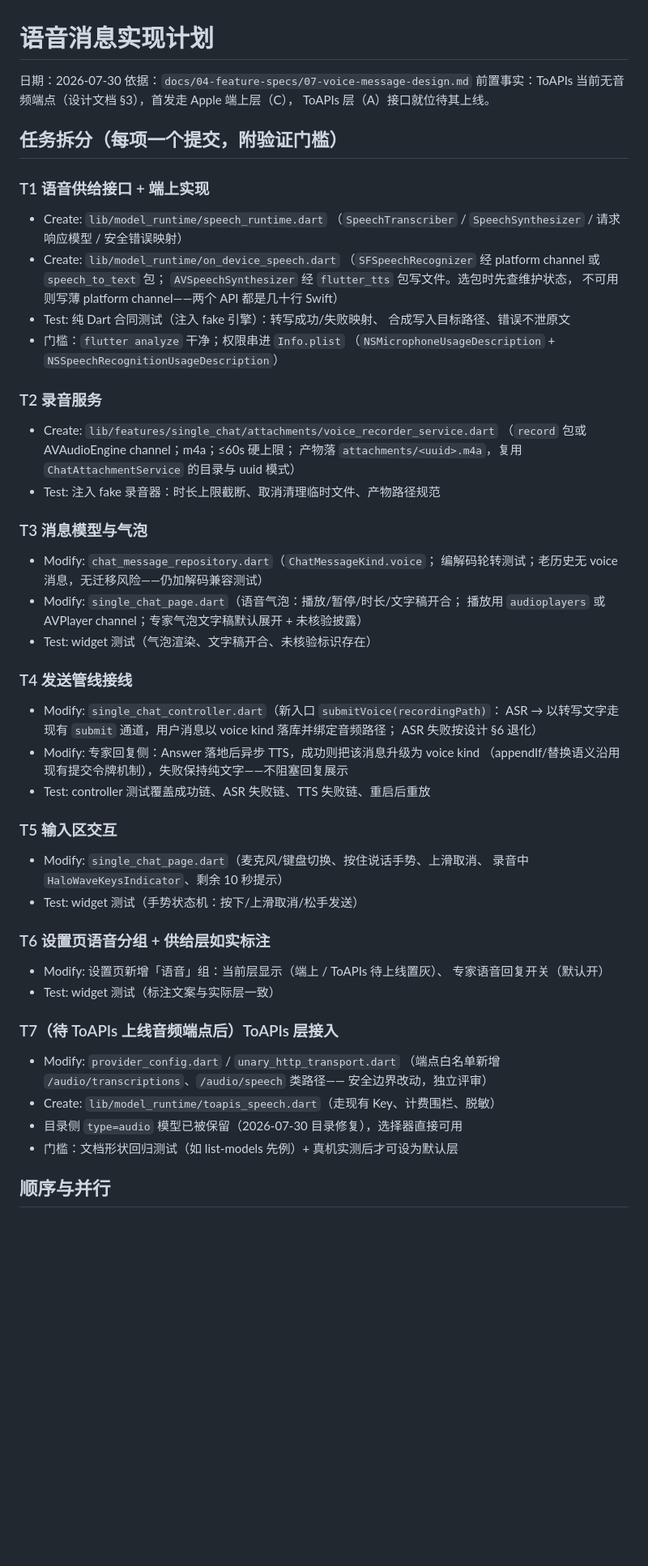
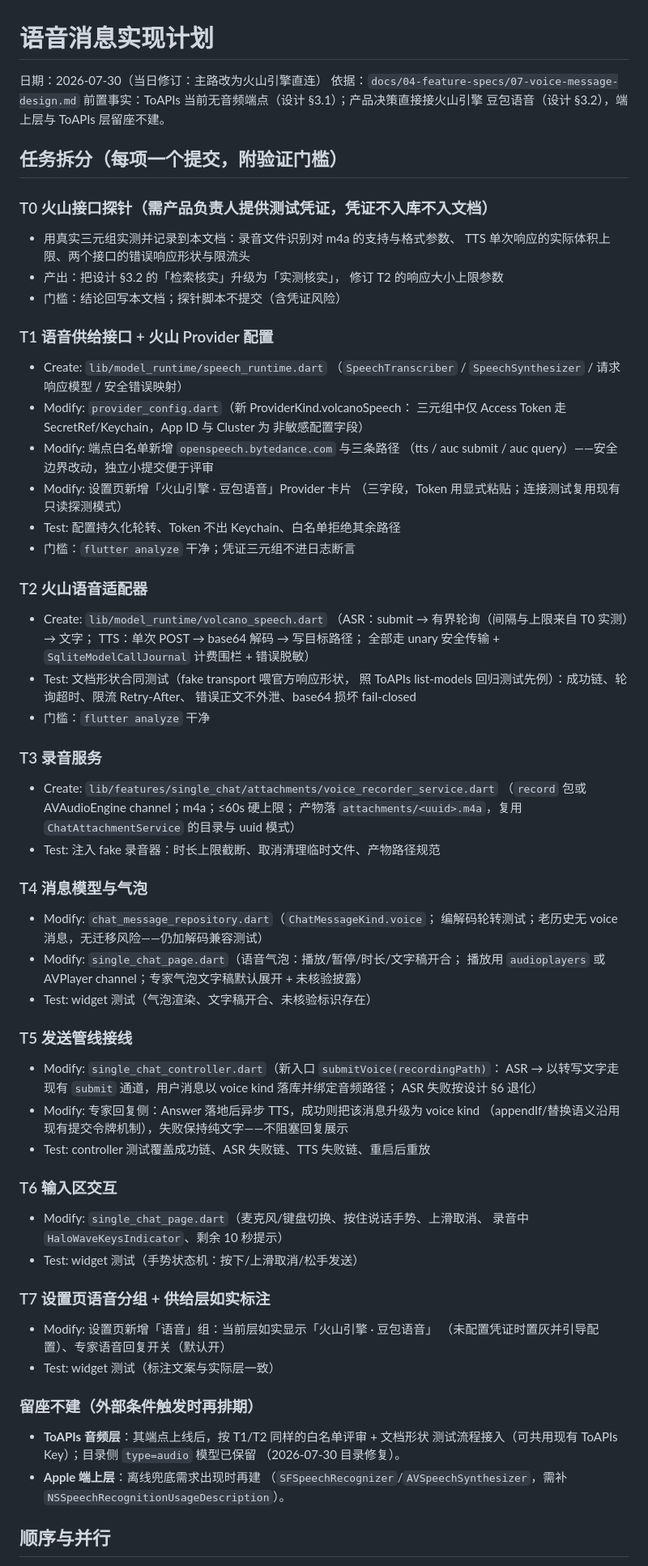
Before and after one commit to liumanlihudie/halo, a Markdown page: docs/05-implementation-plans/09-voice-message-plan.md, the part around one of its changes. Shown at 81% size. Rendered like a GitHub page; blank space fills up the shorter version.

```diff
--- a/docs/05-implementation-plans/09-voice-message-plan.md
+++ b/docs/05-implementation-plans/09-voice-message-plan.md
@@ -1,33 +1,53 @@
 # 语音消息实现计划
 
-日期：2026-07-30
+日期：2026-07-30（当日修订：主路改为火山引擎直连）
 依据：`docs/04-feature-specs/07-voice-message-design.md`
-前置事实：ToAPIs 当前无音频端点（设计文档 §3），首发走 Apple 端上层（C），
-ToAPIs 层（A）接口就位待其上线。
+前置事实：ToAPIs 当前无音频端点（设计 §3.1）；产品决策直接接火山引擎
+豆包语音（设计 §3.2），端上层与 ToAPIs 层留座不建。
 
 ## 任务拆分（每项一个提交，附验证门槛）
 
-### T1 语音供给接口 + 端上实现
+### T0 火山接口探针（需产品负责人提供测试凭证，凭证不入库不入文档）
+
+- 用真实三元组实测并记录到本文档：录音文件识别对 m4a 的支持与格式参数、
+  TTS 单次响应的实际体积上限、两个接口的错误响应形状与限流头
+- 产出：把设计 §3.2 的「检索核实」升级为「实测核实」，
+  修订 T2 的响应大小上限参数
+- 门槛：结论回写本文档；探针脚本不提交（含凭证风险）
+
+### T1 语音供给接口 + 火山 Provider 配置
 
 - Create: `lib/model_runtime/speech_runtime.dart`
   （`SpeechTranscriber` / `SpeechSynthesizer` / 请求响应模型 / 安全错误映射）
-- Create: `lib/model_runtime/on_device_speech.dart`
-  （`SFSpeechRecognizer` 经 platform channel 或 `speech_to_text` 包；
-  `AVSpeechSynthesizer` 经 `flutter_tts` 包写文件。选包时先查维护状态，
-  不可用则写薄 platform channel——两个 API 都是几十行 Swift）
-- Test: 纯 Dart 合同测试（注入 fake 引擎）：转写成功/失败映射、
-  合成写入目标路径、错误不泄原文
-- 门槛：`flutter analyze` 干净；权限串进 `Info.plist`
-  （`NSMicrophoneUsageDescription` + `NSSpeechRecognitionUsageDescription`）
+- Modify: `provider_config.dart`（新 ProviderKind.volcanoSpeech：
+  三元组中仅 Access Token 走 SecretRef/Keychain，App ID 与 Cluster 为
+  非敏感配置字段）
+- Modify: 端点白名单新增 `openspeech.bytedance.com` 与三条路径
+  （tts / auc submit / auc query）——安全边界改动，独立小提交便于评审
+- Modify: 设置页新增「火山引擎 · 豆包语音」Provider 卡片
+  （三字段，Token 用显式粘贴；连接测试复用现有只读探测模式）
+- Test: 配置持久化轮转、Token 不出 Keychain、白名单拒绝其余路径
+- 门槛：`flutter analyze` 干净；凭证三元组不进日志断言
 
-### T2 录音服务
+### T2 火山语音适配器
+
+- Create: `lib/model_runtime/volcano_speech.dart`
+  （ASR：submit → 有界轮询（间隔与上限来自 T0 实测）→ 文字；
+  TTS：单次 POST → base64 解码 → 写目标路径；
+  全部走 unary 安全传输 + `SqliteModelCallJournal` 计费围栏 + 错误脱敏）
+- Test: 文档形状合同测试（fake transport 喂官方响应形状，
+  照 ToAPIs list-models 回归测试先例）：成功链、轮询超时、限流 Retry-After、
+  错误正文不外泄、base64 损坏 fail-closed
+- 门槛：`flutter analyze` 干净
+
+### T3 录音服务
 
 - Create: `lib/features/single_chat/attachments/voice_recorder_service.dart`
   （`record` 包或 AVAudioEngine channel；m4a；≤60s 硬上限；
   产物落 `attachments/<uuid>.m4a`，复用 `ChatAttachmentService` 的目录与 uuid 模式）
 - Test: 注入 fake 录音器：时长上限截断、取消清理临时文件、产物路径规范
 
-### T3 消息模型与气泡
+### T4 消息模型与气泡
 
 - Modify: `chat_message_repository.dart`（`ChatMessageKind.voice`；
   编解码轮转测试；老历史无 voice 消息，无迁移风险——仍加解码兼容测试）
@@ -35,7 +55,7 @@ ToAPIs 层（A）接口就位待其上线。
   播放用 `audioplayers` 或 AVPlayer channel；专家气泡文字稿默认展开 + 未核验披露）
 - Test: widget 测试（气泡渲染、文字稿开合、未核验标识存在）
 
-### T4 发送管线接线
+### T5 发送管线接线
 
 - Modify: `single_chat_controller.dart`（新入口 `submitVoice(recordingPath)`：
   ASR → 以转写文字走现有 `submit` 通道，用户消息以 voice kind 落库并绑定音频路径；
@@ -44,26 +64,26 @@ ToAPIs 层（A）接口就位待其上线。
   （appendIf/替换语义沿用现有提交令牌机制），失败保持纯文字——不阻塞回复展示
 - Test: controller 测试覆盖成功链、ASR 失败链、TTS 失败链、重启后重放
 
-### T5 输入区交互
+### T6 输入区交互
 
 - Modify: `single_chat_page.dart`（麦克风/键盘切换、按住说话手势、上滑取消、
   录音中 `HaloWaveKeysIndicator`、剩余 10 秒提示）
 - Test: widget 测试（手势状态机：按下/上滑取消/松手发送）
 
-### T6 设置页语音分组 + 供给层如实标注
+### T7 设置页语音分组 + 供给层如实标注
 
-- Modify: 设置页新增「语音」组：当前层显示（端上 / ToAPIs 待上线置灰）、
-  专家语音回复开关（默认开）
+- Modify: 设置页新增「语音」组：当前层如实显示「火山引擎 · 豆包语音」
+  （未配置凭证时置灰并引导配置）、专家语音回复开关（默认开）
 - Test: widget 测试（标注文案与实际层一致）
 
-### T7（待 ToAPIs 上线音频端点后）ToAPIs 层接入
+### 留座不建（外部条件触发时再排期）
 
-- Modify: `provider_config.dart` / `unary_http_transport.dart`
-  （端点白名单新增 `/audio/transcriptions`、`/audio/speech` 类路径——
-  安全边界改动，独立评审）
-- Create: `lib/model_runtime/toapis_speech.dart`（走现有 Key、计费围栏、脱敏）
-- 目录侧 `type=audio` 模型已被保留（2026-07-30 目录修复），选择器直接可用
-- 门槛：文档形状回归测试（如 list-models 先例）+ 真机实测后才可设为默认层
+- **ToAPIs 音频层**：其端点上线后，按 T1/T2 同样的白名单评审 + 文档形状
+  测试流程接入（可共用现有 ToAPIs Key）；目录侧 `type=audio` 模型已保留
+  （2026-07-30 目录修复）。
+- **Apple 端上层**：离线兜底需求出现时再建
+  （`SFSpeechRecognizer`/`AVSpeechSynthesizer`，需补
+  `NSSpeechRecognitionUsageDescription`）。
 
 ## 顺序与并行
 
```
Also changed, not shown: other parts of docs/05-implementation-plans/09-voice-message-plan.md (+3 -2 lines), docs/04-feature-specs/07-voice-message-design.md (+33 -14 lines).
